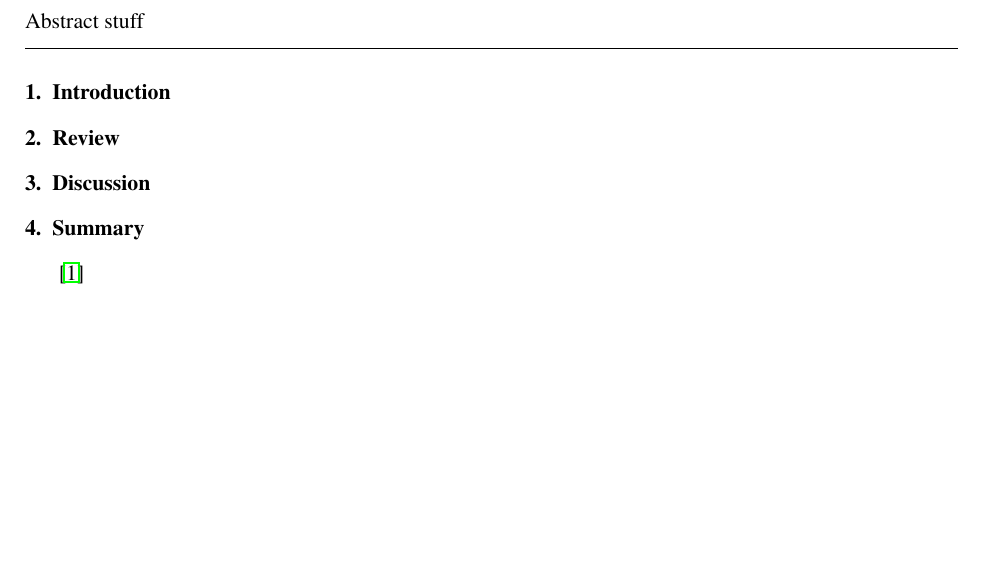
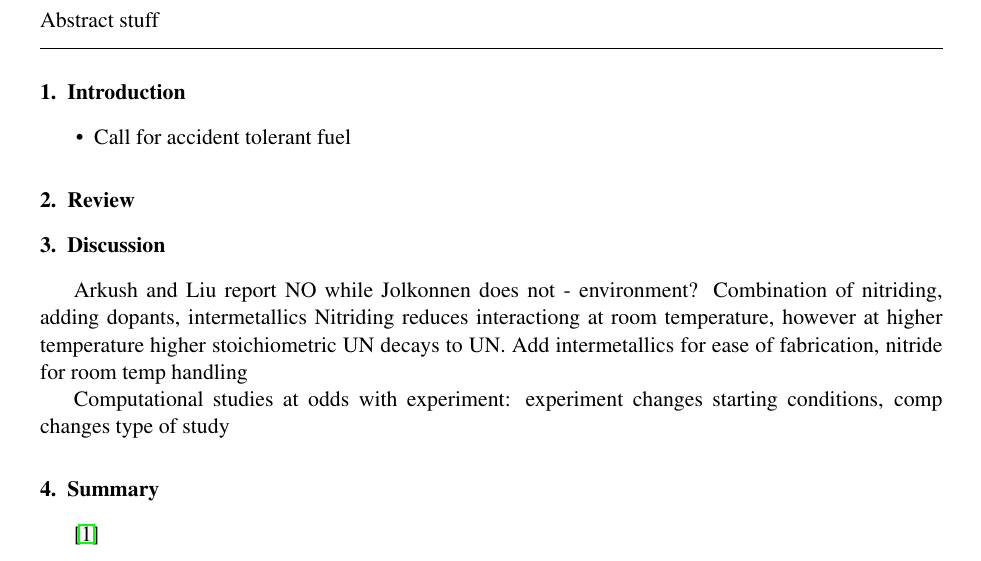
Before and after one commit to elsikorski/MSE_497_Nuclear, a LaTeX paper (Project_1_Sikorski/Project_1_Sikorski.tex): part of the page, cut so that both start at the same text, the shorter picture padded with empty space. Compiled offline with pdfLaTeX.

Commit message:
added some ideas

```diff
--- a/Project_1_Sikorski/Project_1_Sikorski.tex
+++ b/Project_1_Sikorski/Project_1_Sikorski.tex
@@ -1,6 +1,7 @@
 \documentclass[3p,review,11pt]{elsarticle}
 \usepackage{lineno,hyperref,notoccite,etoolbox}
 \modulolinenumbers[5]
+\geometry{margin=1in}
 \makeatletter
 \def\ps@pprintTitle{%
 	\let\@oddhead\@empty
@@ -35,6 +36,10 @@ Abstract stuff
 %materials it affects
 %components of the reactor involved
 
+\begin{itemize}
+	\item Call for accident tolerant fuel
+\end{itemize}
+
 \section{Review}
 %current efforts in the area
 %may include research on demonstration of issue or mitigation strategies
@@ -47,7 +52,12 @@ Abstract stuff
 %how I expect the issue will be resolved
 %implications of the solution
 %effect on nuclear operations
-
+Arkush and Liu report NO while Jolkonnen does not - environment?
+Combination of nitriding, adding dopants, intermetallics
+Nitriding reduces interactiong at room temperature, however at higher temperature higher stoichiometric UN decays to UN.
+Add intermetallics for ease of fabrication, nitride for room temp handling
+\par
+Computational studies at odds with experiment: experiment changes starting conditions, comp changes type of study
 
 
 \section{Summary}
```
Also changed, not shown: Project_1_Sikorski/Project_1_Sikorski.pdf, 2 other files.
